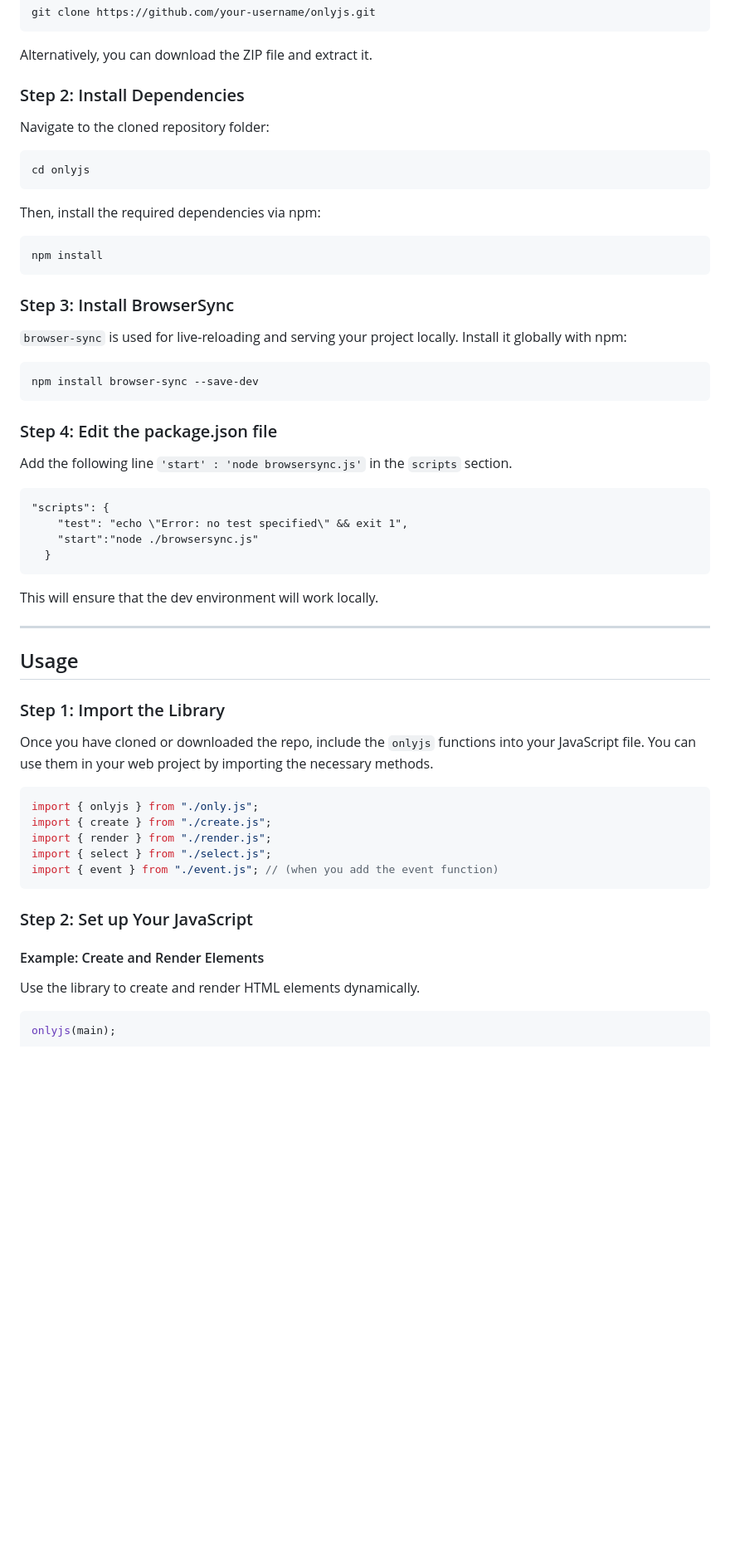
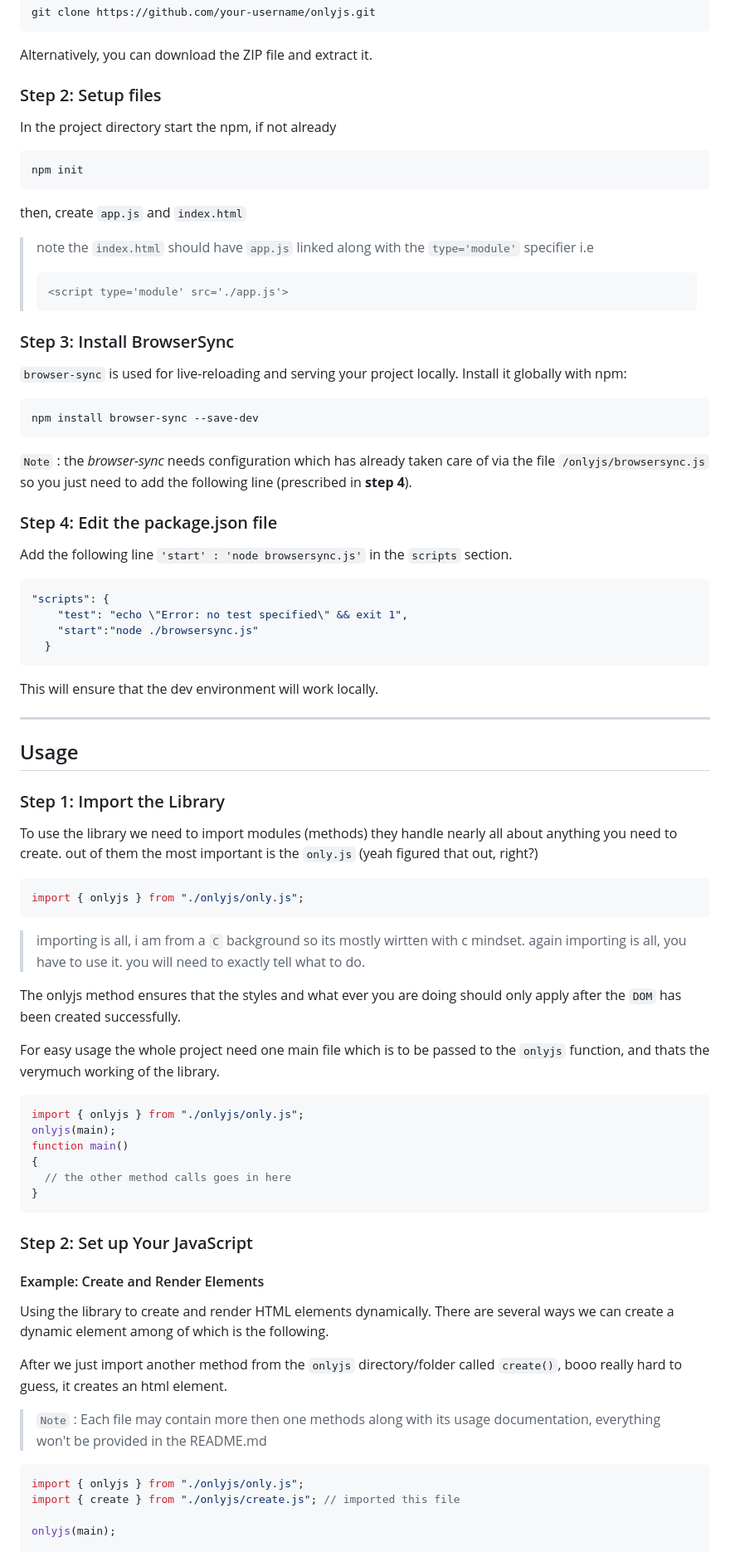
Before and after one commit to arsalanshafi/onlyjs, a Markdown page: README.md, the part around the change printed below. Shown: that part at 83% size. Rendered like a GitHub page; blank space fills up the shorter version.

````diff
--- a/README.md
+++ b/README.md
@@ -41,19 +44,18 @@ git clone https://github.com/your-username/onlyjs.git
 
 Alternatively, you can download the ZIP file and extract it.
 
-### Step 2: Install Dependencies
+### Step 2: Setup files
 
-Navigate to the cloned repository folder:
+In the project directory start the npm, if not already
 
 ```bash
-cd onlyjs
+npm init
 ```
-
-Then, install the required dependencies via npm:
-
-```bash
-npm install
-```
+then, create `app.js` and `index.html`
+> note the `index.html` should have `app.js` linked along with the `type='module'` specifier i.e
+>```html
+> <script type='module' src='./app.js'>
+>```
 
 ### Step 3: Install BrowserSync
 
@@ -63,11 +65,13 @@ npm install
 npm install browser-sync --save-dev
 ```
 
+`Note` : the *browser-sync* needs configuration which has already taken care of via the file `/onlyjs/browsersync.js` so you just need to add the following line (prescribed in **step 4**).
+
 ### Step 4: Edit the package.json file
 
 Add the following line `'start' : 'node browsersync.js'` in the `scripts` section.
 
-```
+```json
 "scripts": {
     "test": "echo \"Error: no test specified\" && exit 1",
     "start":"node ./browsersync.js"
@@ -80,23 +84,38 @@ This will ensure that the dev environment will work locally.
 
 ### Step 1: Import the Library
 
-Once you have cloned or downloaded the repo, include the `onlyjs` functions into your JavaScript file. You can use them in your web project by importing the necessary methods.
+To use the library we need to import modules (methods) they handle nearly all about anything you need to create. out of them the most important is the `only.js` (yeah figured that out, right?)
 
 ```javascript
-import { onlyjs } from "./only.js";
-import { create } from "./create.js";
-import { render } from "./render.js";
-import { select } from "./select.js";
-import { event } from "./event.js"; // (when you add the event function)
+import { onlyjs } from "./onlyjs/only.js";
 ```
+> importing is all, i am from a `C` background so its mostly wirtten with c mindset. again importing is all, you have to use it. you will need to exactly tell what to do.
 
+The onlyjs method ensures that the styles and what ever you are doing should only apply after the `DOM` has been created successfully.
+
+For easy usage the whole project need one main file which is to be passed to the `onlyjs` function, and thats the verymuch working of the library.
+```javascript
+import { onlyjs } from "./onlyjs/only.js";
+onlyjs(main);
+function main()
+{
+  // the other method calls goes in here
+}
+```
 ### Step 2: Set up Your JavaScript
 
 #### Example: Create and Render Elements
 
-Use the library to create and render HTML elements dynamically.
+Using the library to create and render HTML elements dynamically. There are several ways we can create a dynamic element among of which is the following.
+
+After we just import another method from the `onlyjs` directory/folder called `create()`, booo really hard to guess, it creates an html element.
+
+> `Note` : Each file may contain more then one methods along with its usage documentation, everything won't be provided in the README.md
 
 ```javascript
+import { onlyjs } from "./onlyjs/only.js";
+import { create } from "./onlyjs/create.js"; // imported this file
+
 onlyjs(main);
 
 function main() {
````
Also changed, not shown: other parts of README.md (+53 -91 lines).
